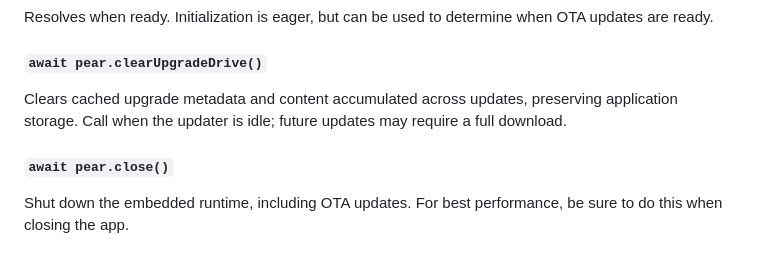
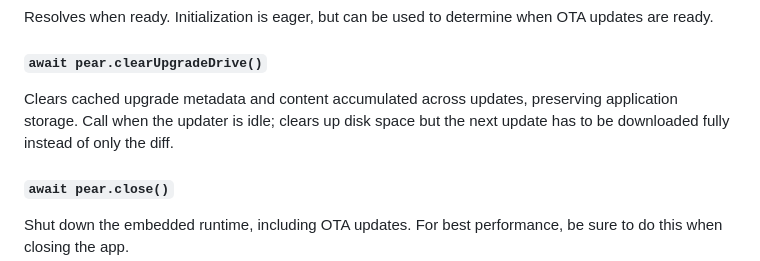
Before and after one commit to holepunchto/pear-runtime, a Markdown page: README.md, the part around the change. Rendered like a GitHub page.

Commit message:
adjust readme

```diff
--- a/README.md
+++ b/README.md
@@ -123,7 +123,7 @@ Resolves when ready. Initialization is eager, but can be used to determine when
 
 #### `await pear.clearUpgradeDrive()`
 
-Clears cached upgrade metadata and content accumulated across updates, preserving application storage. Call when the updater is idle; future updates may require a full download.
+Clears cached upgrade metadata and content accumulated across updates, preserving application storage. Call when the updater is idle; clears up disk space but the next update has to be downloaded fully instead of only the diff.
 
 #### `await pear.close()`
 
```
